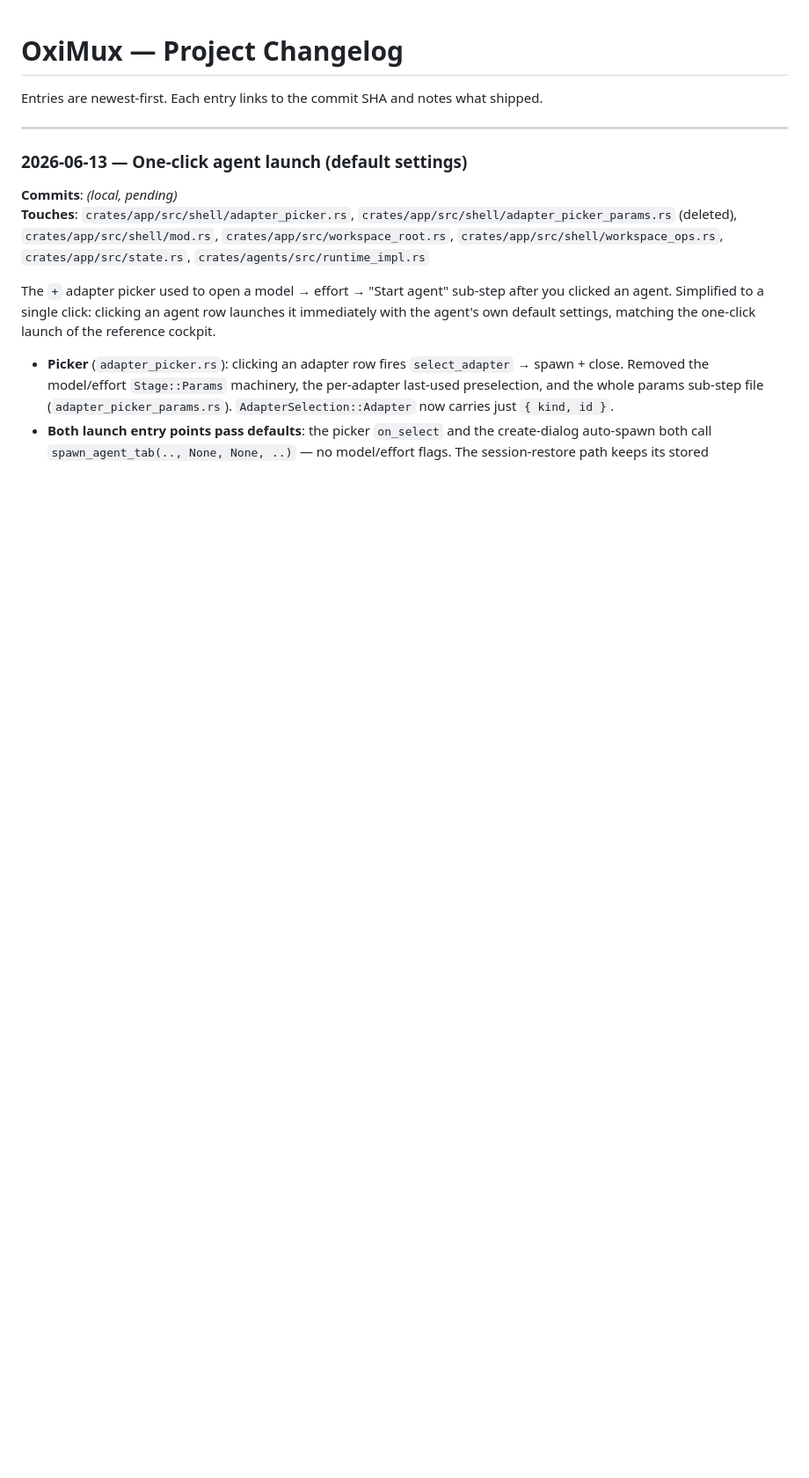
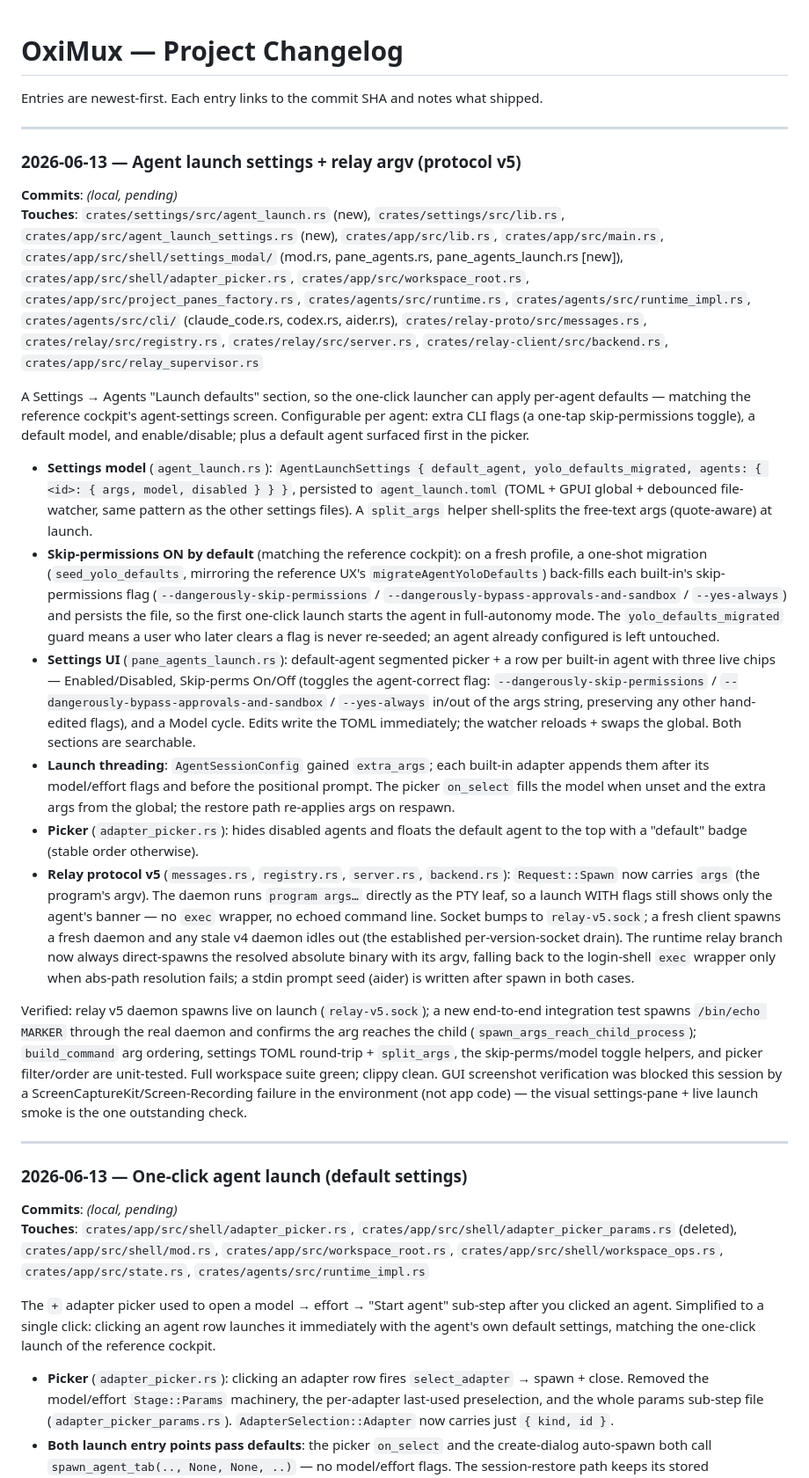
Before and after one commit to nhtera/OxiMux, a Markdown page: docs/project-changelog.md, the part around the change. Shown at 88% size. Rendered like a GitHub page; blank space fills up the shorter version.

Commit message:
docs(changelog): record agent launch settings + protocol v5

```diff
--- a/docs/project-changelog.md
+++ b/docs/project-changelog.md
@@ -1,6 +1,24 @@
 # OxiMux — Project Changelog
 
 Entries are newest-first. Each entry links to the commit SHA and notes what shipped.
+
+---
+
+### 2026-06-13 — Agent launch settings + relay argv (protocol v5)
+
+**Commits**: _(local, pending)_
+**Touches**: `crates/settings/src/agent_launch.rs` (new), `crates/settings/src/lib.rs`, `crates/app/src/agent_launch_settings.rs` (new), `crates/app/src/lib.rs`, `crates/app/src/main.rs`, `crates/app/src/shell/settings_modal/` (mod.rs, pane_agents.rs, pane_agents_launch.rs [new]), `crates/app/src/shell/adapter_picker.rs`, `crates/app/src/workspace_root.rs`, `crates/app/src/project_panes_factory.rs`, `crates/agents/src/runtime.rs`, `crates/agents/src/runtime_impl.rs`, `crates/agents/src/cli/` (claude_code.rs, codex.rs, aider.rs), `crates/relay-proto/src/messages.rs`, `crates/relay/src/registry.rs`, `crates/relay/src/server.rs`, `crates/relay-client/src/backend.rs`, `crates/app/src/relay_supervisor.rs`
+
+A Settings → Agents "Launch defaults" section, so the one-click launcher can apply per-agent defaults — matching the reference cockpit's agent-settings screen. Configurable per agent: extra CLI flags (a one-tap skip-permissions toggle), a default model, and enable/disable; plus a default agent surfaced first in the picker.
+
+- **Settings model** (`agent_launch.rs`): `AgentLaunchSettings { default_agent, yolo_defaults_migrated, agents: { <id>: { args, model, disabled } } }`, persisted to `agent_launch.toml` (TOML + GPUI global + debounced file-watcher, same pattern as the other settings files). A `split_args` helper shell-splits the free-text args (quote-aware) at launch.
+- **Skip-permissions ON by default** (matching the reference cockpit): on a fresh profile, a one-shot migration (`seed_yolo_defaults`, mirroring the reference UX's `migrateAgentYoloDefaults`) back-fills each built-in's skip-permissions flag (`--dangerously-skip-permissions` / `--dangerously-bypass-approvals-and-sandbox` / `--yes-always`) and persists the file, so the first one-click launch starts the agent in full-autonomy mode. The `yolo_defaults_migrated` guard means a user who later clears a flag is never re-seeded; an agent already configured is left untouched.
+- **Settings UI** (`pane_agents_launch.rs`): default-agent segmented picker + a row per built-in agent with three live chips — Enabled/Disabled, Skip-perms On/Off (toggles the agent-correct flag: `--dangerously-skip-permissions` / `--dangerously-bypass-approvals-and-sandbox` / `--yes-always` in/out of the args string, preserving any other hand-edited flags), and a Model cycle. Edits write the TOML immediately; the watcher reloads + swaps the global. Both sections are searchable.
+- **Launch threading**: `AgentSessionConfig` gained `extra_args`; each built-in adapter appends them after its model/effort flags and before the positional prompt. The picker `on_select` fills the model when unset and the extra args from the global; the restore path re-applies args on respawn.
+- **Picker** (`adapter_picker.rs`): hides disabled agents and floats the default agent to the top with a "default" badge (stable order otherwise).
+- **Relay protocol v5** (`messages.rs`, `registry.rs`, `server.rs`, `backend.rs`): `Request::Spawn` now carries `args` (the program's argv). The daemon runs `program args…` directly as the PTY leaf, so a launch WITH flags still shows only the agent's banner — no `exec` wrapper, no echoed command line. Socket bumps to `relay-v5.sock`; a fresh client spawns a fresh daemon and any stale v4 daemon idles out (the established per-version-socket drain). The runtime relay branch now always direct-spawns the resolved absolute binary with its argv, falling back to the login-shell `exec` wrapper only when abs-path resolution fails; a stdin prompt seed (aider) is written after spawn in both cases.
+
+Verified: relay v5 daemon spawns live on launch (`relay-v5.sock`); a new end-to-end integration test spawns `/bin/echo MARKER` through the real daemon and confirms the arg reaches the child (`spawn_args_reach_child_process`); `build_command` arg ordering, settings TOML round-trip + `split_args`, the skip-perms/model toggle helpers, and picker filter/order are unit-tested. Full workspace suite green; clippy clean. GUI screenshot verification was blocked this session by a ScreenCaptureKit/Screen-Recording failure in the environment (not app code) — the visual settings-pane + live launch smoke is the one outstanding check.
 
 ---
 
```
